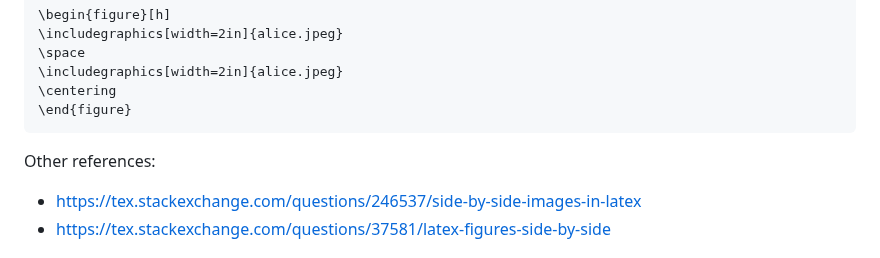
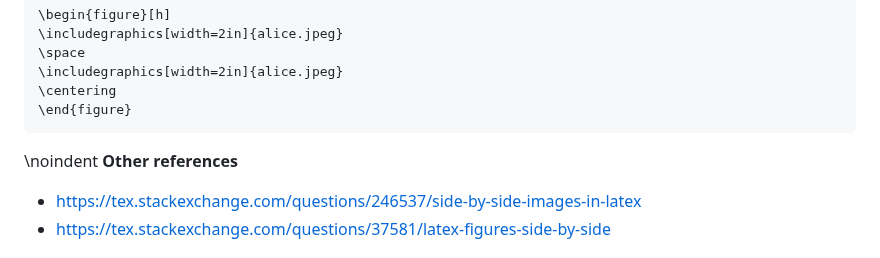
Before and after one commit to rmaicle/latex-templates, a Markdown page: guide-doc/04_markdown.md, the part around the change. Rendered like a GitHub page.

Commit message:
Unindent sub-section

```diff
--- a/guide-doc/04_markdown.md
+++ b/guide-doc/04_markdown.md
@@ -1892,7 +1892,8 @@ markdown file.
 ~~~
 
 
-Other references:
+\noindent __Other references__
+
 * [https://tex.stackexchange.com/questions/246537/side-by-side-images-in-latex](https://tex.stackexchange.com/questions/246537/side-by-side-images-in-latex)
 * [https://tex.stackexchange.com/questions/37581/latex-figures-side-by-side](https://tex.stackexchange.com/questions/37581/latex-figures-side-by-side)
 
```
